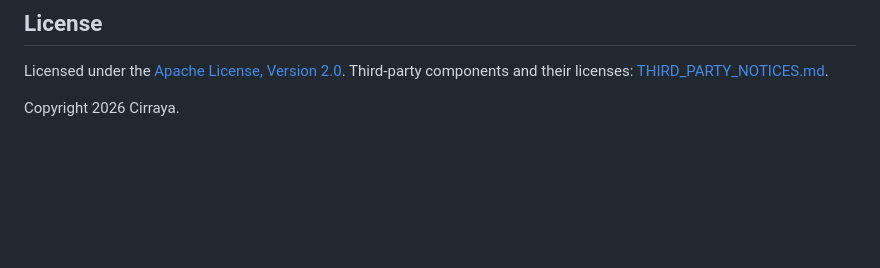
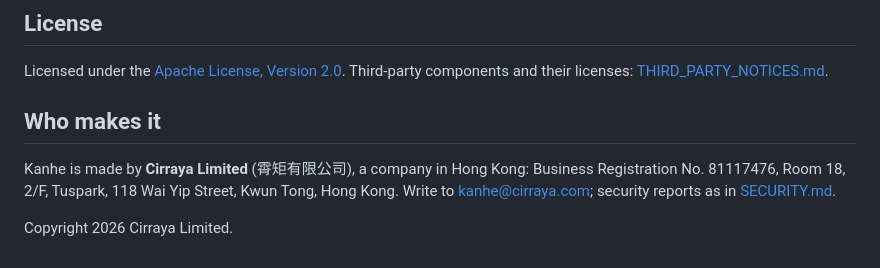
Before and after one commit to Cirraya-LLC/CexChain, a Markdown page: README.md, the part around the change. Rendered like a GitHub page; blank space fills up the shorter version.

Commit message:
README: name the company behind Kanhe
Cirraya Limited, its Hong Kong business registration number, and its
address, so that users know who makes the software they verify with.

Signed-off-by: Cirraya <tech@cirraya.com>

```diff
--- a/README.md
+++ b/README.md
@@ -1093,4 +1093,11 @@ large changes in an issue first.
 Licensed under the [Apache License, Version 2.0](LICENSE). Third-party components and their
 licenses: [THIRD_PARTY_NOTICES.md](THIRD_PARTY_NOTICES.md).
 
-Copyright 2026 Cirraya.
+## Who makes it
+
+Kanhe is made by **Cirraya Limited** (霄矩有限公司), a company in Hong Kong: Business
+Registration No. 81117476, Room 18, 2/F, Tuspark, 118 Wai Yip Street, Kwun Tong, Hong Kong.
+Write to [kanhe@cirraya.com](mailto:kanhe@cirraya.com); security reports as in
+[SECURITY.md](SECURITY.md).
+
+Copyright 2026 Cirraya Limited.
```
